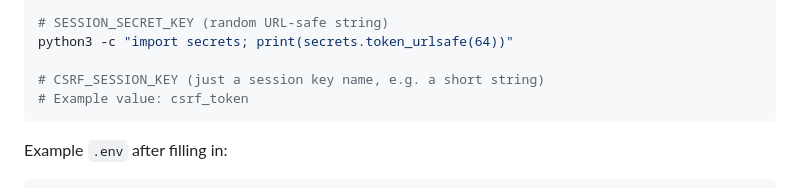
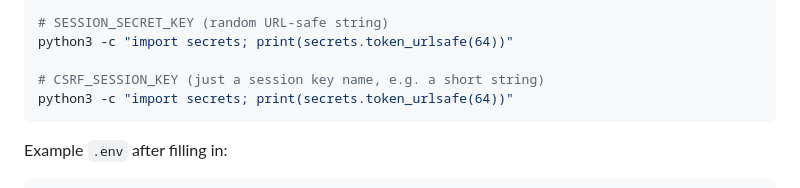
Before and after one commit to DevURANIUM/cText, a Markdown page: README.md, the part around the change. GitHub-like rendering.

````diff
--- a/README.md
+++ b/README.md
@@ -130,7 +130,7 @@ python3 -c "from cryptography.fernet import Fernet; print(Fernet.generate_key().
 python3 -c "import secrets; print(secrets.token_urlsafe(64))"
 
 # CSRF_SESSION_KEY (just a session key name, e.g. a short string)
-# Example value: csrf_token
+python3 -c "import secrets; print(secrets.token_urlsafe(64))"
 ```
 
 Example `.env` after filling in:
````
